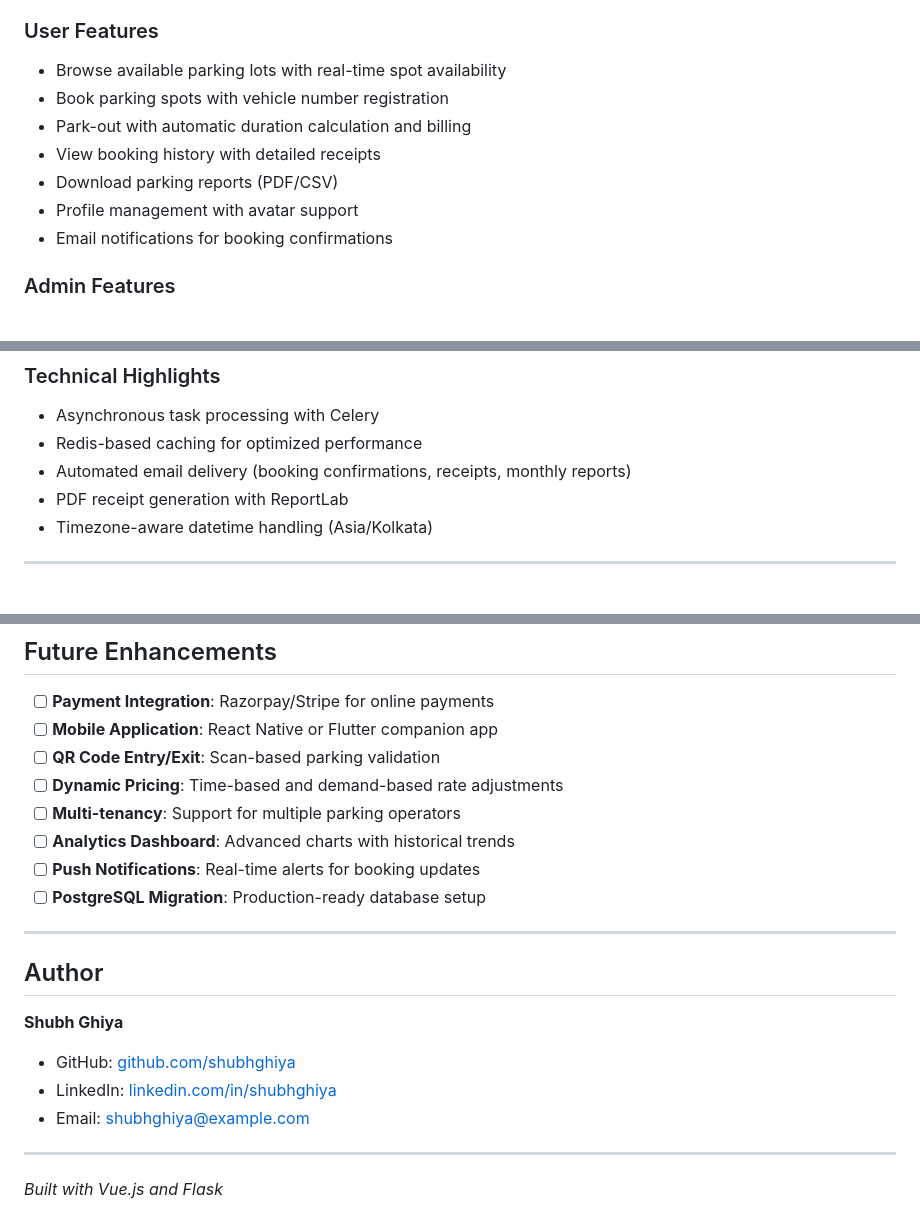
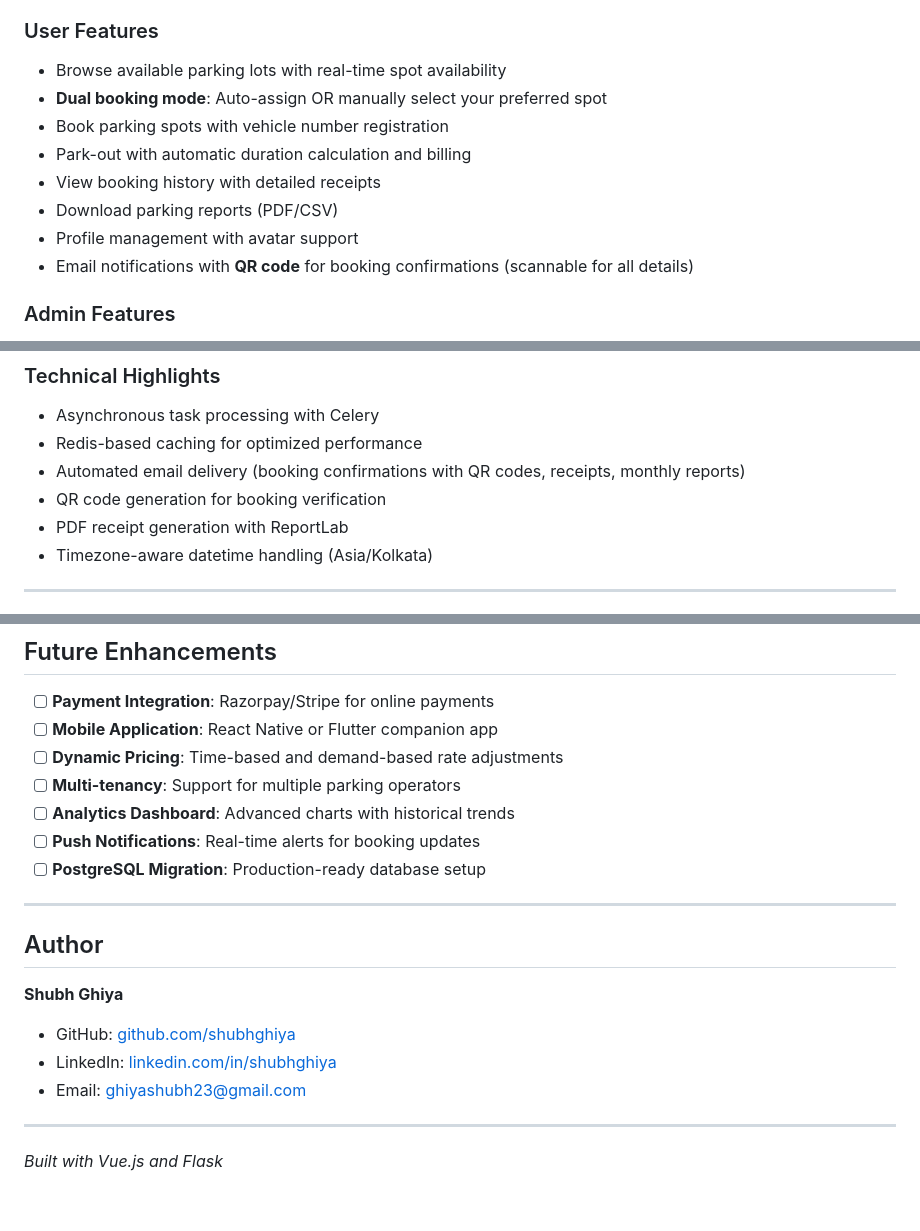
Before and after one commit to morningstar0521/Quick-Park, a Markdown page: README.md, 3 parts joined by grey strips. Rendered like a GitHub page.

Commit message:
Enhance email notifications with QR codes and update author info
Updated email notifications to include QR codes and added QR code generation for booking verification. Modified author contact information.

```diff
--- a/README.md
+++ b/README.md
@@ -31,12 +31,13 @@ Quick Park addresses the inefficiencies of traditional parking management by dig
 
 ### User Features
 - Browse available parking lots with real-time spot availability
+- **Dual booking mode**: Auto-assign OR manually select your preferred spot
 - Book parking spots with vehicle number registration
 - Park-out with automatic duration calculation and billing
 - View booking history with detailed receipts
 - Download parking reports (PDF/CSV)
 - Profile management with avatar support
-- Email notifications for booking confirmations
+- Email notifications with **QR code** for booking confirmations (scannable for all details)
 
 ### Admin Features
 - Dashboard with key metrics (total spots, occupancy, revenue, active bookings)
@@ -52,7 +53,8 @@ Quick Park addresses the inefficiencies of traditional parking management by dig
 ### Technical Highlights
 - Asynchronous task processing with Celery
 - Redis-based caching for optimized performance
-- Automated email delivery (booking confirmations, receipts, monthly reports)
+- Automated email delivery (booking confirmations with QR codes, receipts, monthly reports)
+- QR code generation for booking verification
 - PDF receipt generation with ReportLab
 - Timezone-aware datetime handling (Asia/Kolkata)
 
@@ -380,7 +383,6 @@ vehicle_parking_app_23f2002762/
 
 - [ ] **Payment Integration**: Razorpay/Stripe for online payments
 - [ ] **Mobile Application**: React Native or Flutter companion app
-- [ ] **QR Code Entry/Exit**: Scan-based parking validation
 - [ ] **Dynamic Pricing**: Time-based and demand-based rate adjustments
 - [ ] **Multi-tenancy**: Support for multiple parking operators
 - [ ] **Analytics Dashboard**: Advanced charts with historical trends
@@ -393,9 +395,9 @@ vehicle_parking_app_23f2002762/
 
 **Shubh Ghiya**
 
-- GitHub: [github.com/shubhghiya](https://github.com/shubhghiya)
-- LinkedIn: [linkedin.com/in/shubhghiya](https://linkedin.com/in/shubhghiya)
-- Email: shubhghiya@example.com
+- GitHub: [github.com/shubhghiya](https://github.com/morningstar0521)
+- LinkedIn: [linkedin.com/in/shubhghiya](https://linkedin.com/in/shubh-g-334a2a281)
+- Email: ghiyashubh23@gmail.com
 
 ---
 
```
Also changed, not shown: other parts of README.md (+1 -0 lines).
